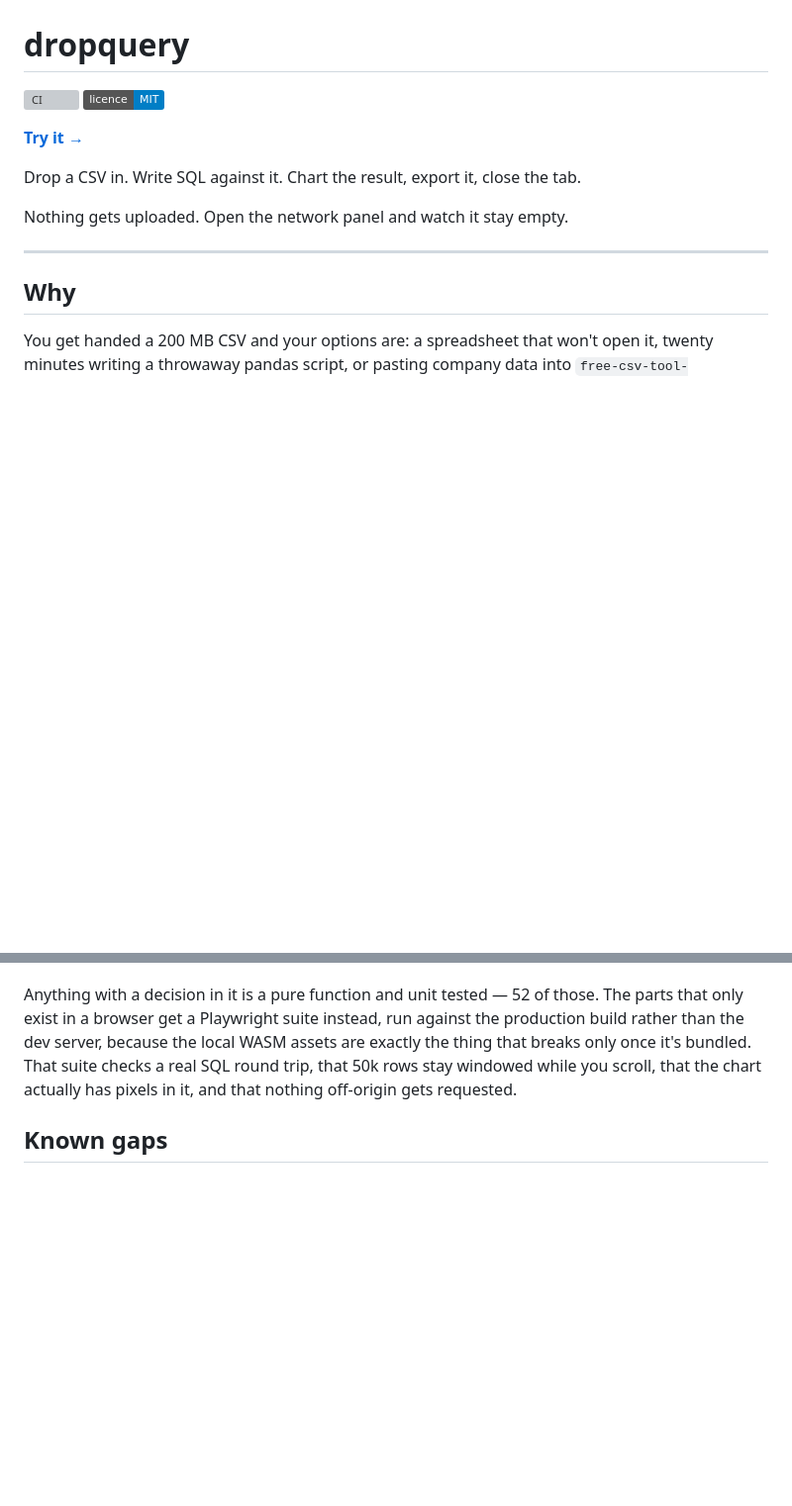
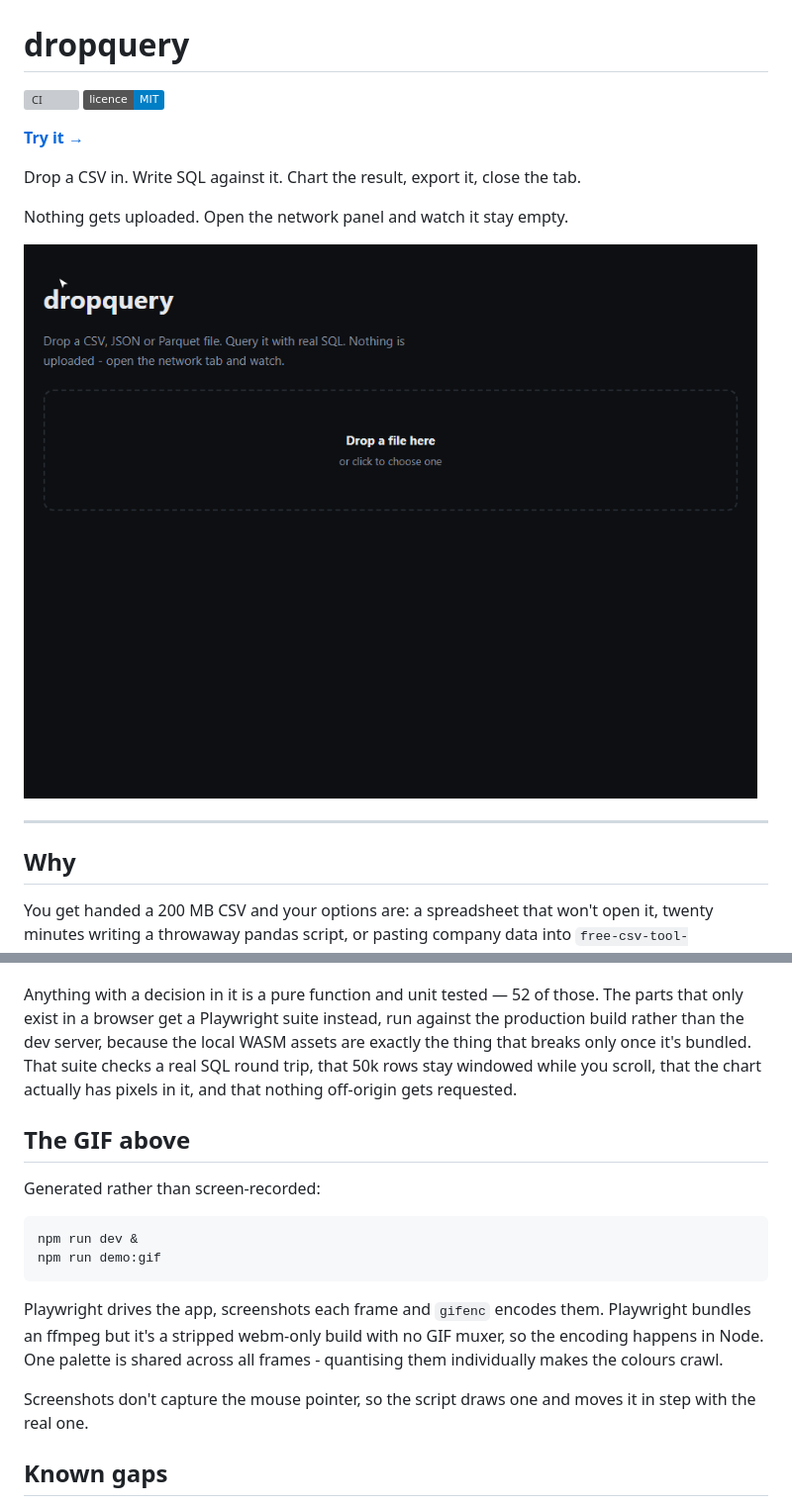
Before and after one commit to GeoCodeCrafter/dropquery, a Markdown page: README.md, 2 parts joined by grey strips. Shown at 99% size. Drawn GitHub-style; pictures changed too: docs/demo.gif (added); badges without logos; blank space fills up the shorter version; grey boxes are pictures that could not be loaded.

````diff
--- a/README.md
+++ b/README.md
@@ -8,6 +8,8 @@
 Drop a CSV in. Write SQL against it. Chart the result, export it, close the tab.
 
 Nothing gets uploaded. Open the network panel and watch it stay empty.
+
+![Dropping a CSV, writing a GROUP BY over it, and getting a chart and table back](docs/demo.gif)
 
 ---
 
@@ -104,6 +106,23 @@ assets are exactly the thing that breaks only once it's bundled. That suite
 checks a real SQL round trip, that 50k rows stay windowed while you scroll, that
 the chart actually has pixels in it, and that nothing off-origin gets requested.
 
+## The GIF above
+
+Generated rather than screen-recorded:
+
+```bash
+npm run dev &
+npm run demo:gif
+```
+
+Playwright drives the app, screenshots each frame and `gifenc` encodes them.
+Playwright bundles an ffmpeg but it's a stripped webm-only build with no GIF
+muxer, so the encoding happens in Node. One palette is shared across all frames -
+quantising them individually makes the colours crawl.
+
+Screenshots don't capture the mouse pointer, so the script draws one and moves it
+in step with the real one.
+
 ## Known gaps
 
 - **XLSX is read-only-ish**, which is to say not done. It's a zip full of XML and
````
Also changed, not shown: 3 other files.
